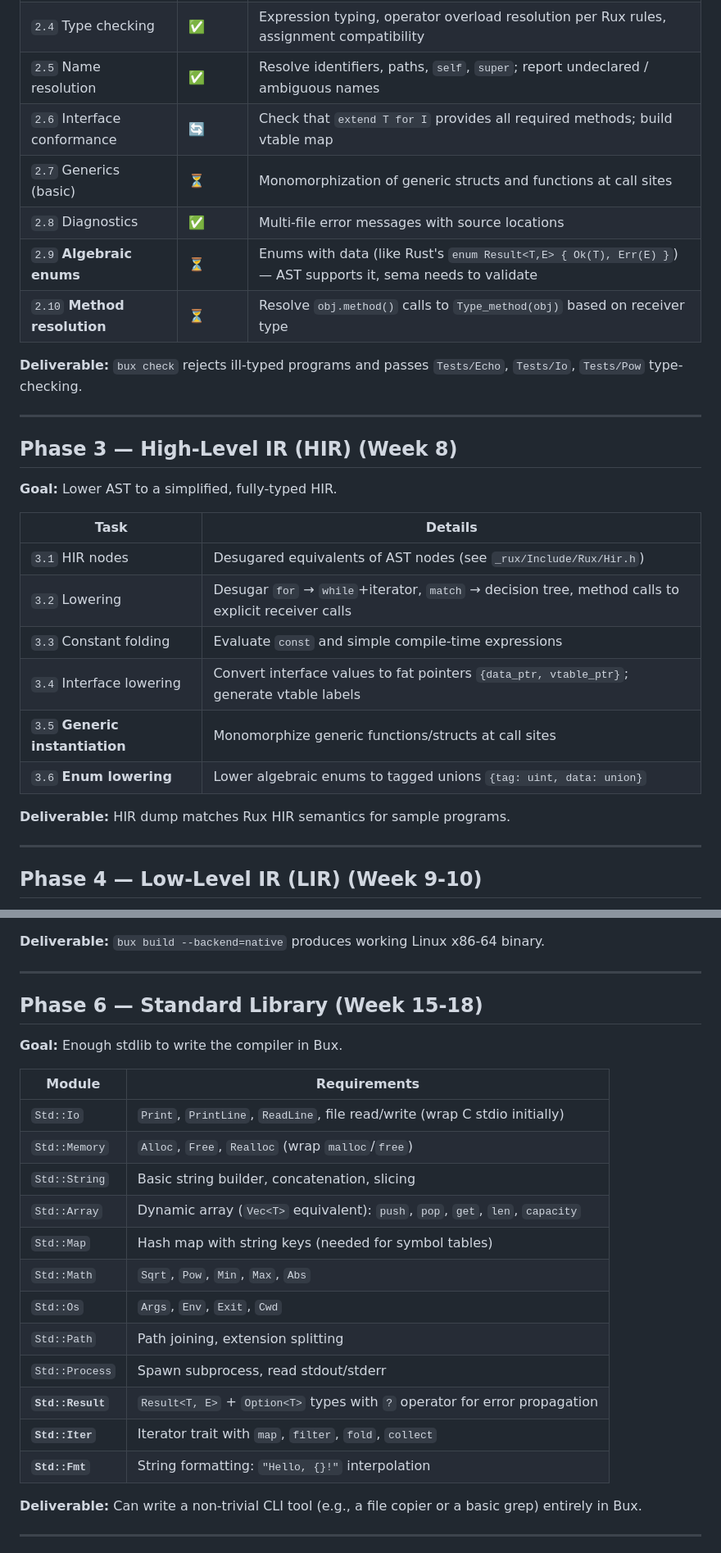
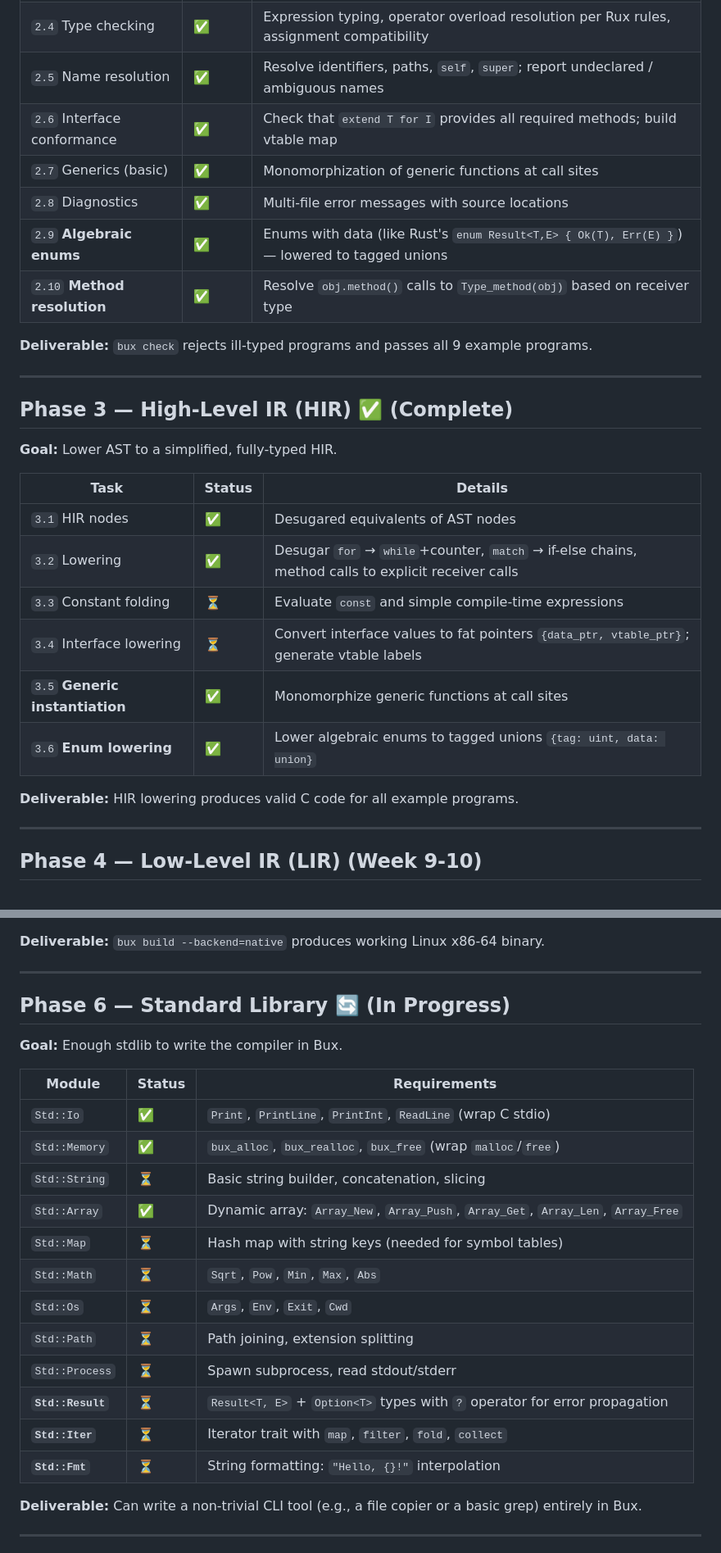
Before and after one commit to katehonz/bux-lang, a Markdown page: PLAN.md, 2 parts joined by grey strips. Shown at 82% size. Drawn GitHub-style.

```diff
--- a/PLAN.md
+++ b/PLAN.md
@@ -77,30 +77,30 @@ Bux is a fast, compiled, strongly-typed, multi-paradigm systems programming lang
 | `2.3` First pass | ✅ | Collect global symbols (functions, structs, enums, unions, interfaces, consts, type aliases, imports) |
 | `2.4` Type checking | ✅ | Expression typing, operator overload resolution per Rux rules, assignment compatibility |
 | `2.5` Name resolution | ✅ | Resolve identifiers, paths, `self`, `super`; report undeclared / ambiguous names |
-| `2.6` Interface conformance | 🔄 | Check that `extend T for I` provides all required methods; build vtable map |
-| `2.7` Generics (basic) | ⏳ | Monomorphization of generic structs and functions at call sites |
+| `2.6` Interface conformance | ✅ | Check that `extend T for I` provides all required methods; build vtable map |
+| `2.7` Generics (basic) | ✅ | Monomorphization of generic functions at call sites |
 | `2.8` Diagnostics | ✅ | Multi-file error messages with source locations |
-| `2.9` **Algebraic enums** | ⏳ | Enums with data (like Rust's `enum Result<T,E> { Ok(T), Err(E) }`) — AST supports it, sema needs to validate |
-| `2.10` **Method resolution** | ⏳ | Resolve `obj.method()` calls to `Type_method(obj)` based on receiver type |
+| `2.9` **Algebraic enums** | ✅ | Enums with data (like Rust's `enum Result<T,E> { Ok(T), Err(E) }`) — lowered to tagged unions |
+| `2.10` **Method resolution** | ✅ | Resolve `obj.method()` calls to `Type_method(obj)` based on receiver type |
 
-**Deliverable:** `bux check` rejects ill-typed programs and passes `Tests/Echo`, `Tests/Io`, `Tests/Pow` type-checking.
+**Deliverable:** `bux check` rejects ill-typed programs and passes all 9 example programs.
 
 ---
 
-## Phase 3 — High-Level IR (HIR) (Week 8)
+## Phase 3 — High-Level IR (HIR) ✅ (Complete)
 
 **Goal:** Lower AST to a simplified, fully-typed HIR.
 
-| Task | Details |
-|------|---------|
-| `3.1` HIR nodes | Desugared equivalents of AST nodes (see `_rux/Include/Rux/Hir.h`) |
-| `3.2` Lowering | Desugar `for` → `while`+iterator, `match` → decision tree, method calls to explicit receiver calls |
-| `3.3` Constant folding | Evaluate `const` and simple compile-time expressions |
-| `3.4` Interface lowering | Convert interface values to fat pointers `{data_ptr, vtable_ptr}`; generate vtable labels |
-| `3.5` **Generic instantiation** | Monomorphize generic functions/structs at call sites |
-| `3.6` **Enum lowering** | Lower algebraic enums to tagged unions `{tag: uint, data: union}` |
+| Task | Status | Details |
+|------|--------|---------|
+| `3.1` HIR nodes | ✅ | Desugared equivalents of AST nodes |
+| `3.2` Lowering | ✅ | Desugar `for` → `while`+counter, `match` → if-else chains, method calls to explicit receiver calls |
+| `3.3` Constant folding | ⏳ | Evaluate `const` and simple compile-time expressions |
+| `3.4` Interface lowering | ⏳ | Convert interface values to fat pointers `{data_ptr, vtable_ptr}`; generate vtable labels |
+| `3.5` **Generic instantiation** | ✅ | Monomorphize generic functions at call sites |
+| `3.6` **Enum lowering** | ✅ | Lower algebraic enums to tagged unions `{tag: uint, data: union}` |
 
-**Deliverable:** HIR dump matches Rux HIR semantics for sample programs.
+**Deliverable:** HIR lowering produces valid C code for all example programs.
 
 ---
 
@@ -150,24 +150,24 @@ Bux is a fast, compiled, strongly-typed, multi-paradigm systems programming lang
 
 ---
 
-## Phase 6 — Standard Library (Week 15-18)
+## Phase 6 — Standard Library 🔄 (In Progress)
 
 **Goal:** Enough stdlib to write the compiler in Bux.
 
-| Module | Requirements |
-|--------|-------------|
-| `Std::Io` | `Print`, `PrintLine`, `ReadLine`, file read/write (wrap C stdio initially) |
-| `Std::Memory` | `Alloc`, `Free`, `Realloc` (wrap `malloc`/`free`) |
-| `Std::String` | Basic string builder, concatenation, slicing |
-| `Std::Array` | Dynamic array (`Vec<T>` equivalent): `push`, `pop`, `get`, `len`, `capacity` |
-| `Std::Map` | Hash map with string keys (needed for symbol tables) |
-| `Std::Math` | `Sqrt`, `Pow`, `Min`, `Max`, `Abs` |
-| `Std::Os` | `Args`, `Env`, `Exit`, `Cwd` |
-| `Std::Path` | Path joining, extension splitting |
-| `Std::Process` | Spawn subprocess, read stdout/stderr |
-| **`Std::Result`** | `Result<T, E>` + `Option<T>` types with `?` operator for error propagation |
-| **`Std::Iter`** | Iterator trait with `map`, `filter`, `fold`, `collect` |
-| **`Std::Fmt`** | String formatting: `"Hello, {}!"` interpolation |
+| Module | Status | Requirements |
+|--------|--------|-------------|
+| `Std::Io` | ✅ | `Print`, `PrintLine`, `PrintInt`, `ReadLine` (wrap C stdio) |
+| `Std::Memory` | ✅ | `bux_alloc`, `bux_realloc`, `bux_free` (wrap `malloc`/`free`) |
+| `Std::String` | ⏳ | Basic string builder, concatenation, slicing |
+| `Std::Array` | ✅ | Dynamic array: `Array_New`, `Array_Push`, `Array_Get`, `Array_Len`, `Array_Free` |
+| `Std::Map` | ⏳ | Hash map with string keys (needed for symbol tables) |
+| `Std::Math` | ⏳ | `Sqrt`, `Pow`, `Min`, `Max`, `Abs` |
+| `Std::Os` | ⏳ | `Args`, `Env`, `Exit`, `Cwd` |
+| `Std::Path` | ⏳ | Path joining, extension splitting |
+| `Std::Process` | ⏳ | Spawn subprocess, read stdout/stderr |
+| **`Std::Result`** | ⏳ | `Result<T, E>` + `Option<T>` types with `?` operator for error propagation |
+| **`Std::Iter`** | ⏳ | Iterator trait with `map`, `filter`, `fold`, `collect` |
+| **`Std::Fmt`** | ⏳ | String formatting: `"Hello, {}!"` interpolation |
 
 **Deliverable:** Can write a non-trivial CLI tool (e.g., a file copier or a basic grep) entirely in Bux.
 
```
Also changed, not shown: other parts of PLAN.md (+22 -20 lines).
